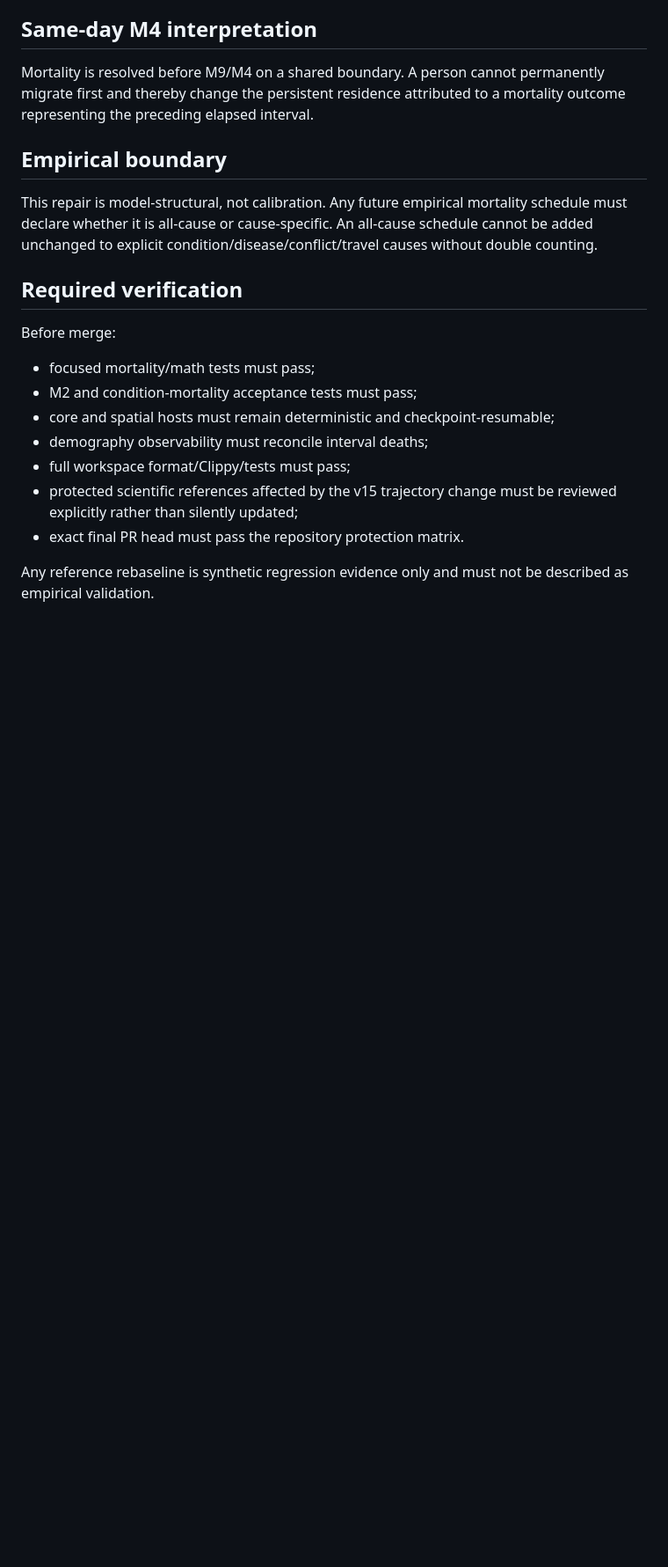
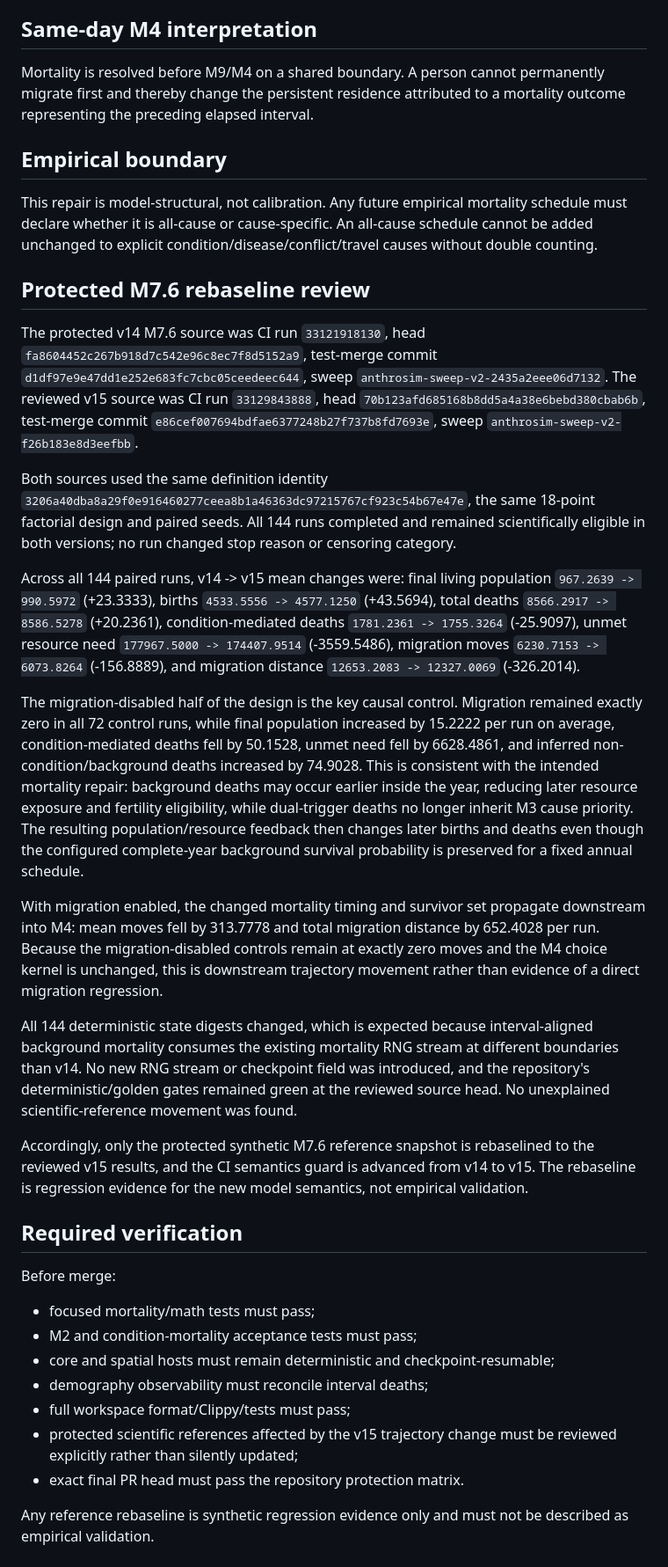
Before and after one commit to Datengu/anthrosim, a Markdown page: docs/research/trace-competing-mortality-risks-2026-08-28.md, the part around the change. Shown at 88% size. Rendered like a GitHub page; blank space fills up the shorter version.

Commit message:
docs: record v15 protected-reference review

```diff
--- a/docs/research/trace-competing-mortality-risks-2026-08-28.md
+++ b/docs/research/trace-competing-mortality-risks-2026-08-28.md
@@ -45,6 +45,22 @@ Mortality is resolved before M9/M4 on a shared boundary. A person cannot permane
 
 This repair is model-structural, not calibration. Any future empirical mortality schedule must declare whether it is all-cause or cause-specific. An all-cause schedule cannot be added unchanged to explicit condition/disease/conflict/travel causes without double counting.
 
+## Protected M7.6 rebaseline review
+
+The protected v14 M7.6 source was CI run `33121918130`, head `fa8604452c267b918d7c542e96c8ec7f8d5152a9`, test-merge commit `d1df97e9e47dd1e252e683fc7cbc05ceedeec644`, sweep `anthrosim-sweep-v2-2435a2eee06d7132`. The reviewed v15 source was CI run `33129843888`, head `70b123afd685168b8dd5a4a38e6bebd380cbab6b`, test-merge commit `e86cef007694bdfae6377248b27f737b8fd7693e`, sweep `anthrosim-sweep-v2-f26b183e8d3eefbb`.
+
+Both sources used the same definition identity `3206a40dba8a29f0e916460277ceea8b1a46363dc97215767cf923c54b67e47e`, the same 18-point factorial design and paired seeds. All 144 runs completed and remained scientifically eligible in both versions; no run changed stop reason or censoring category.
+
+Across all 144 paired runs, v14 -> v15 mean changes were: final living population `967.2639 -> 990.5972` (+23.3333), births `4533.5556 -> 4577.1250` (+43.5694), total deaths `8566.2917 -> 8586.5278` (+20.2361), condition-mediated deaths `1781.2361 -> 1755.3264` (-25.9097), unmet resource need `177967.5000 -> 174407.9514` (-3559.5486), migration moves `6230.7153 -> 6073.8264` (-156.8889), and migration distance `12653.2083 -> 12327.0069` (-326.2014).
+
+The migration-disabled half of the design is the key causal control. Migration remained exactly zero in all 72 control runs, while final population increased by 15.2222 per run on average, condition-mediated deaths fell by 50.1528, unmet need fell by 6628.4861, and inferred non-condition/background deaths increased by 74.9028. This is consistent with the intended mortality repair: background deaths may occur earlier inside the year, reducing later resource exposure and fertility eligibility, while dual-trigger deaths no longer inherit M3 cause priority. The resulting population/resource feedback then changes later births and deaths even though the configured complete-year background survival probability is preserved for a fixed annual schedule.
+
+With migration enabled, the changed mortality timing and survivor set propagate downstream into M4: mean moves fell by 313.7778 and total migration distance by 652.4028 per run. Because the migration-disabled controls remain at exactly zero moves and the M4 choice kernel is unchanged, this is downstream trajectory movement rather than evidence of a direct migration regression.
+
+All 144 deterministic state digests changed, which is expected because interval-aligned background mortality consumes the existing mortality RNG stream at different boundaries than v14. No new RNG stream or checkpoint field was introduced, and the repository's deterministic/golden gates remained green at the reviewed source head. No unexplained scientific-reference movement was found.
+
+Accordingly, only the protected synthetic M7.6 reference snapshot is rebaselined to the reviewed v15 results, and the CI semantics guard is advanced from v14 to v15. The rebaseline is regression evidence for the new model semantics, not empirical validation.
+
 ## Required verification
 
 Before merge:
```
